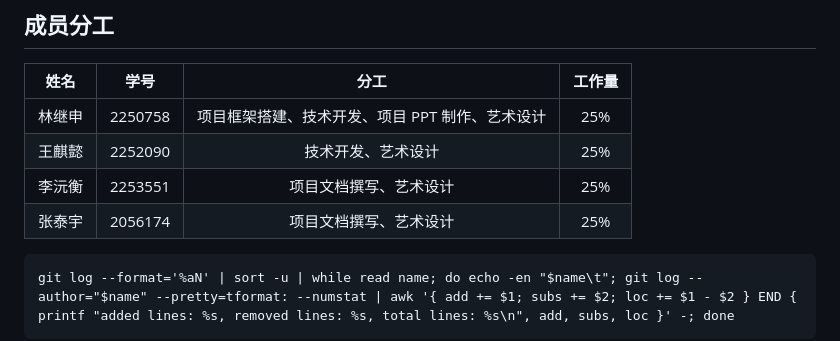
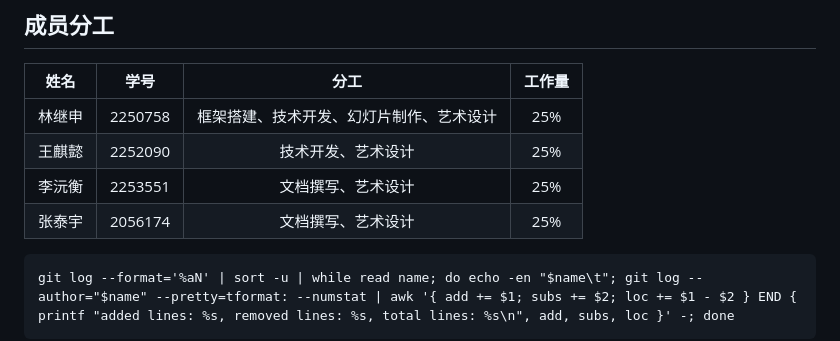
Before and after one commit to MinmusLin/Story_Lingo_Kids, a Markdown page: README.md, the part around the change. Rendered like a GitHub page.

````diff
--- a/README.md
+++ b/README.md
@@ -19,10 +19,10 @@ StoryLingoKids：寓教于乐、AI智能交互、引领幼儿英语启蒙教育
 
 | 姓名 | 学号 | 分工 | 工作量 |
 | :---: | :---: | :---: | :---: |
-| 林继申 | 2250758 | 项目框架搭建、技术开发、项目 PPT 制作、艺术设计 | 25% |
+| 林继申 | 2250758 | 框架搭建、技术开发、幻灯片制作、艺术设计 | 25% |
 | 王麒懿 | 2252090 | 技术开发、艺术设计 | 25% |
-| 李沅衡 | 2253551 | 项目文档撰写、艺术设计 | 25% |
-| 张泰宇 | 2056174 | 项目文档撰写、艺术设计 | 25% |
+| 李沅衡 | 2253551 | 文档撰写、艺术设计 | 25% |
+| 张泰宇 | 2056174 | 文档撰写、艺术设计 | 25% |
 
 ```
 git log --format='%aN' | sort -u | while read name; do echo -en "$name\t"; git log --author="$name" --pretty=tformat: --numstat | awk '{ add += $1; subs += $2; loc += $1 - $2 } END { printf "added lines: %s, removed lines: %s, total lines: %s\n", add, subs, loc }' -; done
````
